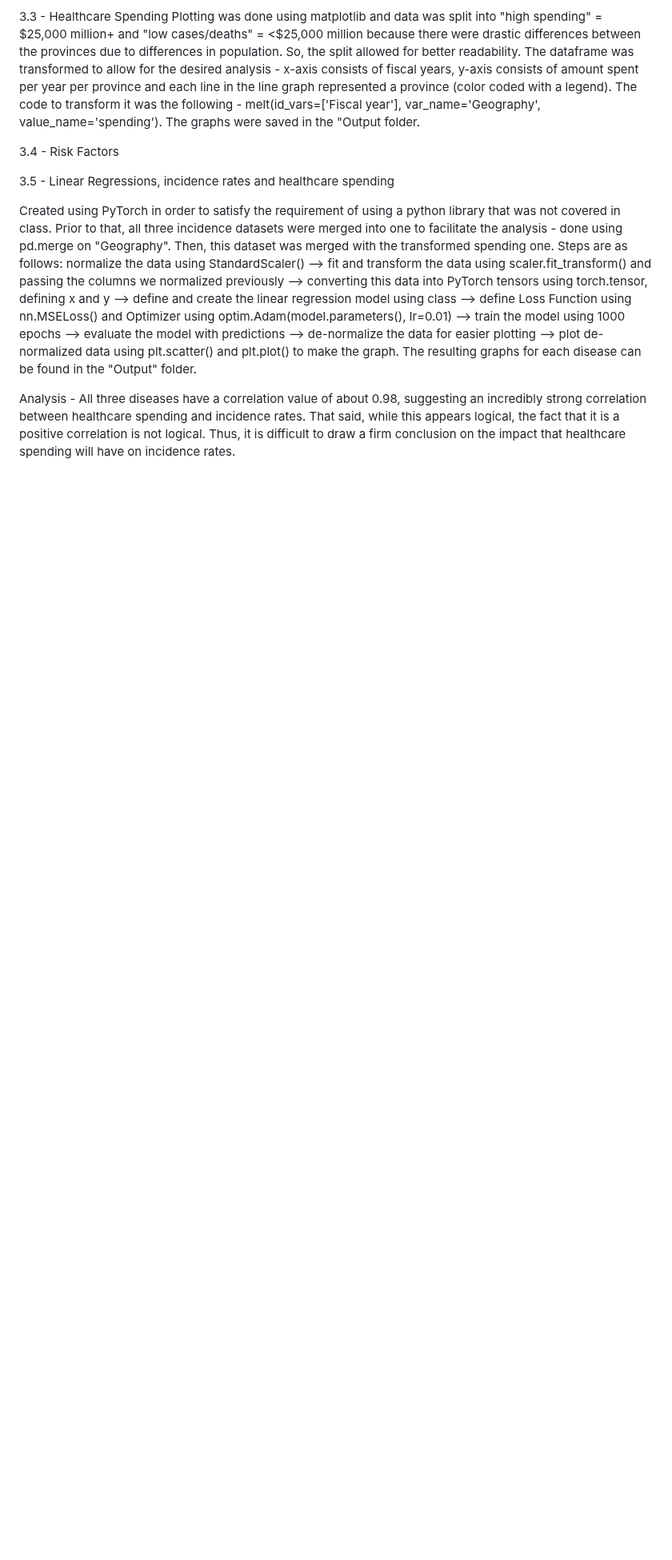
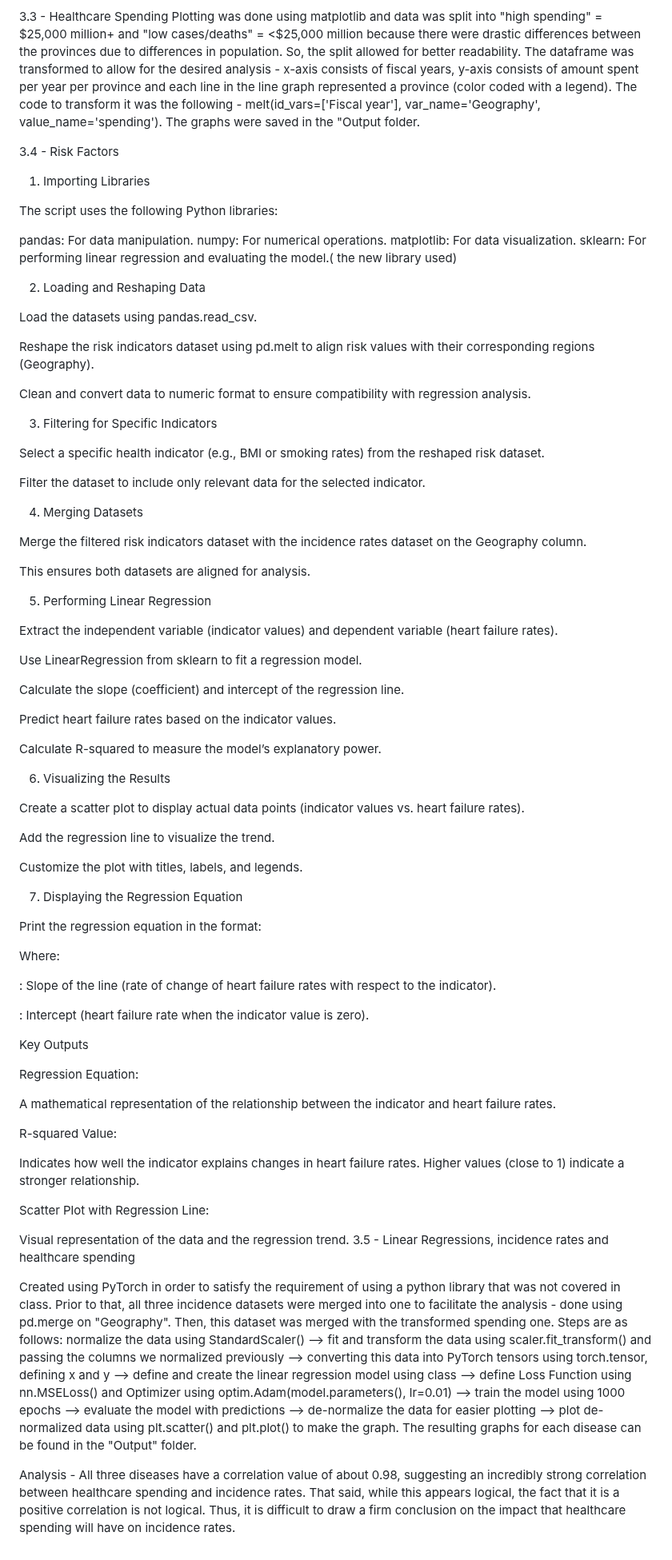
Before and after one commit to MuskanNarwal/Group-Project-3, a Markdown page: README.md, the part around the change. Shown at 80% size. Drawn GitHub-style; blank space fills up the shorter version.

```diff
--- a/README.md
+++ b/README.md
@@ -67,7 +67,78 @@ Plotting was done using matplotlib and data was split into "high spending" = $25
 The graphs were saved in the "Output folder.
 
 3.4 - Risk Factors
+1. Importing Libraries
 
+The script uses the following Python libraries:
+
+pandas: For data manipulation.
+numpy: For numerical operations.
+matplotlib: For data visualization.
+sklearn: For performing linear regression and evaluating the model.( the new library used)
+
+2. Loading and Reshaping Data
+
+Load the datasets using pandas.read_csv.
+
+Reshape the risk indicators dataset using pd.melt to align risk values with their corresponding regions (Geography).
+
+Clean and convert data to numeric format to ensure compatibility with regression analysis.
+
+3. Filtering for Specific Indicators
+
+Select a specific health indicator (e.g., BMI or smoking rates) from the reshaped risk dataset.
+
+Filter the dataset to include only relevant data for the selected indicator.
+
+4. Merging Datasets
+
+Merge the filtered risk indicators dataset with the incidence rates dataset on the Geography column.
+
+This ensures both datasets are aligned for analysis.
+
+5. Performing Linear Regression
+
+Extract the independent variable (indicator values) and dependent variable (heart failure rates).
+
+Use LinearRegression from sklearn to fit a regression model.
+
+Calculate the slope (coefficient) and intercept of the regression line.
+
+Predict heart failure rates based on the indicator values.
+
+Calculate R-squared to measure the model’s explanatory power.
+
+6. Visualizing the Results
+
+Create a scatter plot to display actual data points (indicator values vs. heart failure rates).
+
+Add the regression line to visualize the trend.
+
+Customize the plot with titles, labels, and legends.
+
+7. Displaying the Regression Equation
+
+Print the regression equation in the format:
+
+Where:
+
+: Slope of the line (rate of change of heart failure rates with respect to the indicator).
+
+: Intercept (heart failure rate when the indicator value is zero).
+
+Key Outputs
+
+Regression Equation:
+
+A mathematical representation of the relationship between the indicator and heart failure rates.
+
+R-squared Value:
+
+Indicates how well the indicator explains changes in heart failure rates. Higher values (close to 1) indicate a stronger relationship.
+
+Scatter Plot with Regression Line:
+
+Visual representation of the data and the regression trend.
 3.5 - Linear Regressions, incidence rates and healthcare spending
 
 Created using PyTorch in order to satisfy the requirement of using a python library that was not covered in class. Prior to that, all three incidence datasets were merged into one to facilitate the analysis - done using pd.merge on "Geography". Then, this dataset was merged with the transformed spending one.
```
